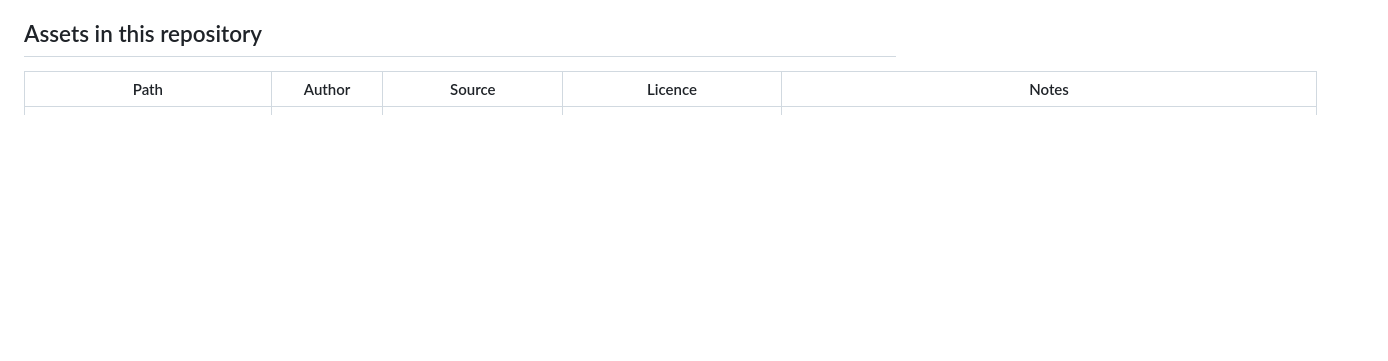
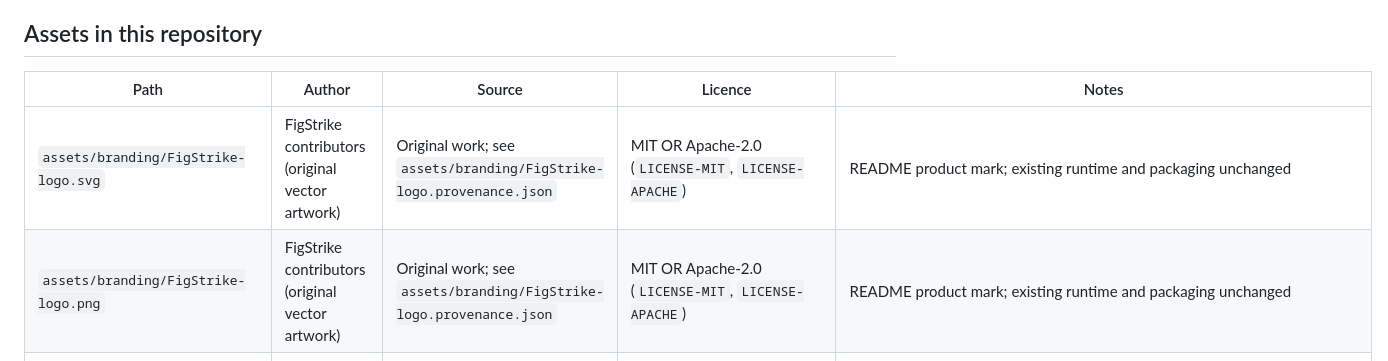
Before and after one commit to Gerbzz/FigStrike, a Markdown page: ATTRIBUTION.md, the part around the change. Rendered like a GitHub page; blank space fills up the shorter version.

```diff
--- a/ATTRIBUTION.md
+++ b/ATTRIBUTION.md
@@ -11,6 +11,8 @@ MIT OR Apache-2.0. No third-party icon sets are used.
 
 | Path | Author | Source | Licence | Notes |
 |---|---|---|---|---|
+| `assets/branding/FigStrike-logo.svg` | FigStrike contributors (original vector artwork) | Original work; see `assets/branding/FigStrike-logo.provenance.json` | MIT OR Apache-2.0 (`LICENSE-MIT`, `LICENSE-APACHE`) | README product mark; existing runtime and packaging unchanged |
+| `assets/branding/FigStrike-logo.png` | FigStrike contributors (original vector artwork) | Original work; see `assets/branding/FigStrike-logo.provenance.json` | MIT OR Apache-2.0 (`LICENSE-MIT`, `LICENSE-APACHE`) | README product mark; existing runtime and packaging unchanged |
 | `assets/app-icon/` (all files: `figcraft.svg`, `figcraft-small.svg`, `figcraft-*.png`, `figcraft.ico`, `hicolor/`) | The project owner (engraving-style drawing, vectorised) | Original work, see [`assets/app-icon/README.md`](assets/app-icon/README.md); derived files rendered by `cargo xtask icon` | MIT OR Apache-2.0, [`assets/app-icon/LICENSE.txt`](assets/app-icon/LICENSE.txt) | FigCraft app icon (chameleon) |
 | `assets/branding/PWDS-logo.png` | Pro WebDev Solutions | Existing approved mark from `Gerbzz/PWDS-Strike-Launcher`, copied byte for byte | Separate PWDS brand terms in [`assets/branding/LICENSE-brand.txt`](assets/branding/LICENSE-brand.txt) | FigStrike home and About only; SHA-256 `B4C19554261C06EFCA0EE81879BC9CCCAFBEF7FDE84E92328354324E39670C18` |
 | `docs/images/` (all screenshots and exports: `shot-*.png`, `art-*.png`) | FigCraft contributors | Screenshots of FigCraft showing synthetic demo documents made in FigCraft, and PNG exports of those documents by FigCraft's renderer | MIT OR Apache-2.0 | No third-party artwork |
```
Also changed, not shown: README.md (+8 -0 lines), assets/branding/FigStrike-logo.png (added), 2 other files.
